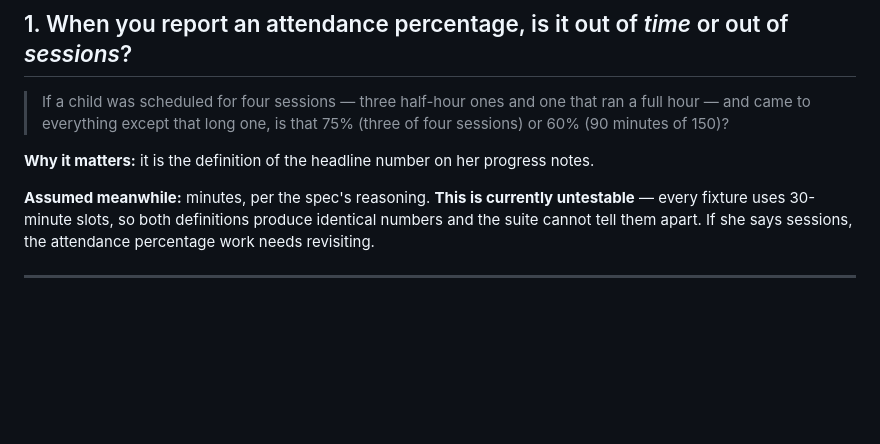
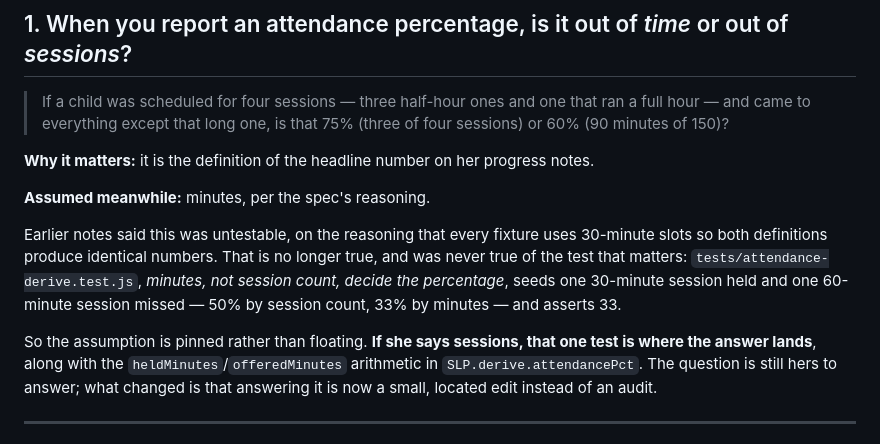
Before and after one commit to brendenriggs/slp-tracker, a Markdown page: docs/OPEN-QUESTIONS.md, the part around the change. GitHub-like rendering; blank space fills up the shorter version.

Commit message:
docs: question 1's assumption is pinned by a test, not untestable
The entry claimed the minutes-vs-sessions divisor was untestable because every
fixture uses 30-minute slots, so both definitions produce identical numbers.
That was wrong about the one test that matters, which the plan has carried all
along: "minutes, not session count, decide the percentage" seeds one 30-minute
session held and one 60-minute session missed — 50% by session count, 33% by
minutes — and asserts 33.

Nothing about the question changes: it is still hers to answer, and the code
still assumes minutes. What changes is the cost of her answer. "Sessions" now
lands on one named test and the arithmetic in attendancePct, rather than on an
audit of a suite that supposedly could not tell the difference.

Recording this because a stale "we cannot test this" is worse than no note —
it invites the next reader to skip looking.

Co-Authored-By: Claude Opus 5 <noreply@anthropic.com>
Claude-Session: https://claude.ai/code/session_01PYEuEo9izE7TenGWmjGe4A

```diff
--- a/docs/OPEN-QUESTIONS.md
+++ b/docs/OPEN-QUESTIONS.md
@@ -17,10 +17,18 @@ here.
 
 **Why it matters:** it is the definition of the headline number on her progress notes.
 
-**Assumed meanwhile:** minutes, per the spec's reasoning. **This is currently untestable** —
-every fixture uses 30-minute slots, so both definitions produce identical numbers and the
-suite cannot tell them apart. If she says sessions, the attendance percentage work needs
-revisiting.
+**Assumed meanwhile:** minutes, per the spec's reasoning.
+
+Earlier notes said this was untestable, on the reasoning that every fixture uses 30-minute
+slots so both definitions produce identical numbers. That is no longer true, and was never
+true of the test that matters: `tests/attendance-derive.test.js`, *minutes, not session
+count, decide the percentage*, seeds one 30-minute session held and one 60-minute session
+missed — 50% by session count, 33% by minutes — and asserts 33.
+
+So the assumption is pinned rather than floating. **If she says sessions, that one test is
+where the answer lands**, along with the `heldMinutes`/`offeredMinutes` arithmetic in
+`SLP.derive.attendancePct`. The question is still hers to answer; what changed is that
+answering it is now a small, located edit instead of an audit.
 
 ---
 
```
